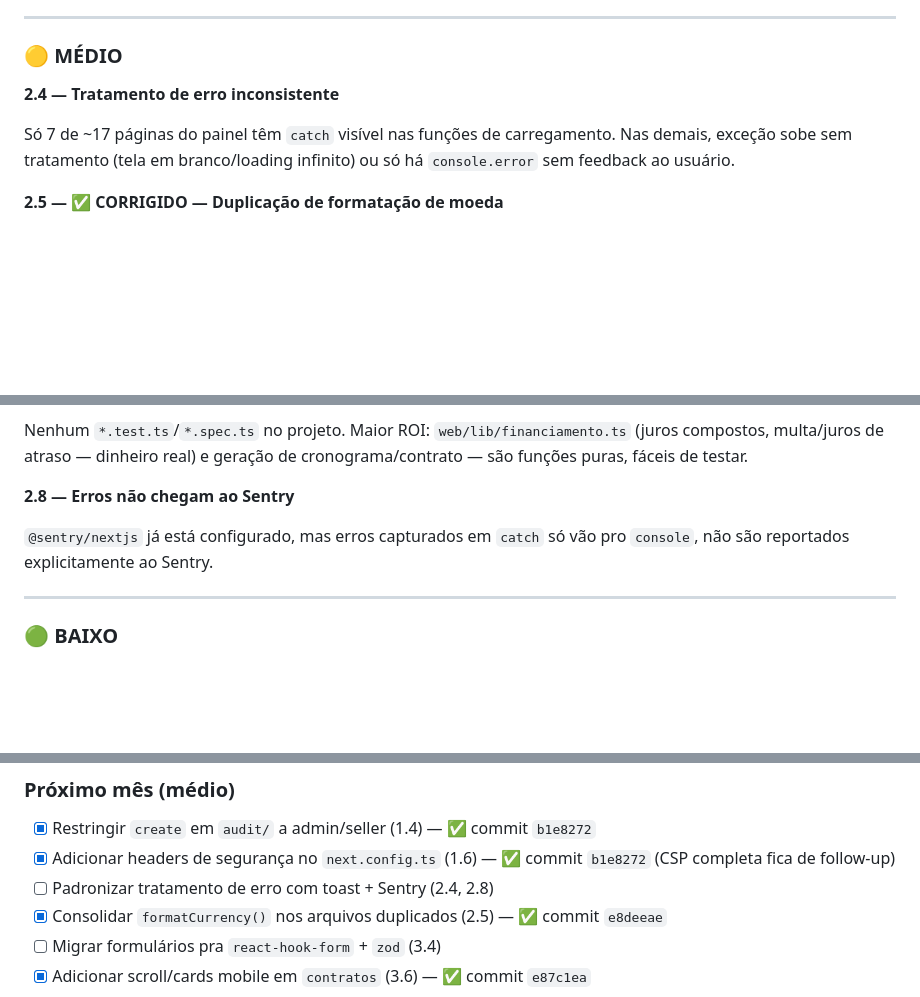
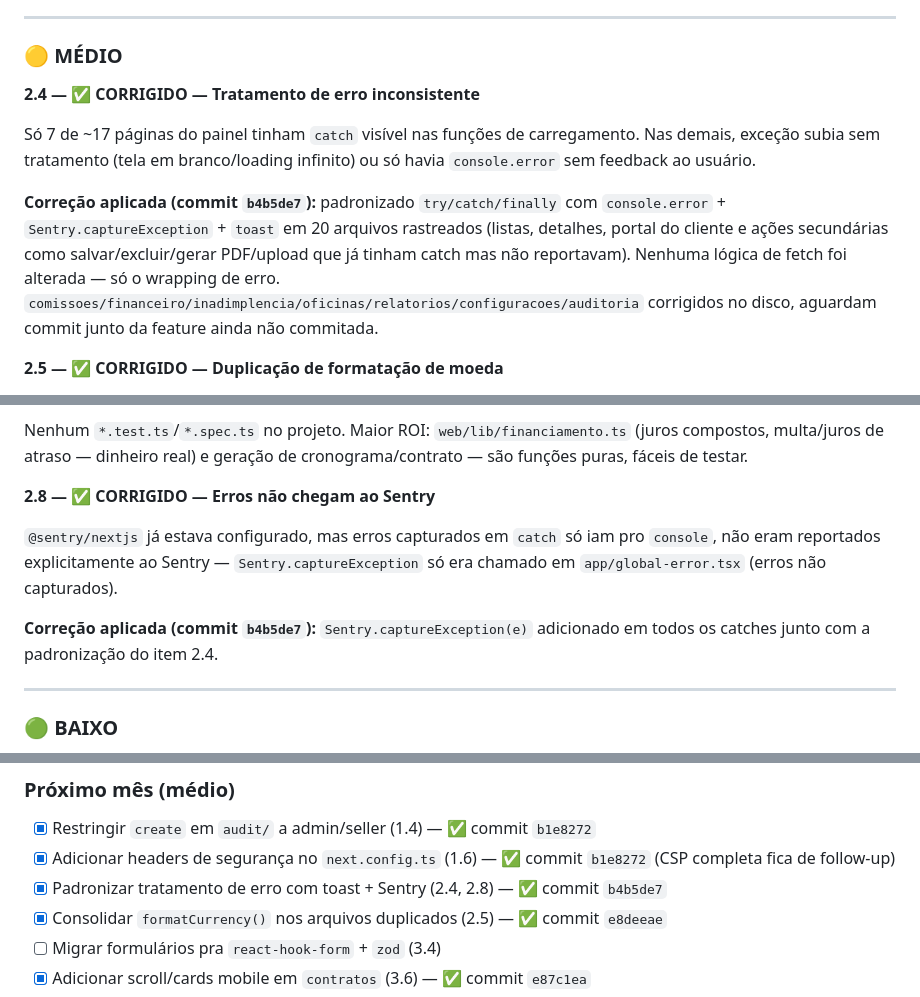
Before and after one commit to niltinhoapp/Financer-auto, a Markdown page: AUDIT.md, 3 parts joined by grey strips. GitHub-like rendering; blank space fills up the shorter version.

Commit message:
docs: mark findings 2.4 and 2.8 as fixed in AUDIT.md

```diff
--- a/AUDIT.md
+++ b/AUDIT.md
@@ -120,9 +120,11 @@ Destaques recorrentes:
 
 ### 🟡 MÉDIO
 
-**2.4 — Tratamento de erro inconsistente**
+**2.4 — ✅ CORRIGIDO — Tratamento de erro inconsistente**
 
-Só 7 de ~17 páginas do painel têm `catch` visível nas funções de carregamento. Nas demais, exceção sobe sem tratamento (tela em branco/loading infinito) ou só há `console.error` sem feedback ao usuário.
+Só 7 de ~17 páginas do painel tinham `catch` visível nas funções de carregamento. Nas demais, exceção subia sem tratamento (tela em branco/loading infinito) ou só havia `console.error` sem feedback ao usuário.
+
+**Correção aplicada (commit `b4b5de7`):** padronizado `try/catch/finally` com `console.error` + `Sentry.captureException` + `toast` em 20 arquivos rastreados (listas, detalhes, portal do cliente e ações secundárias como salvar/excluir/gerar PDF/upload que já tinham catch mas não reportavam). Nenhuma lógica de fetch foi alterada — só o wrapping de erro. `comissoes/financeiro/inadimplencia/oficinas/relatorios/configuracoes/auditoria` corrigidos no disco, aguardam commit junto da feature ainda não commitada.
 
 **2.5 — ✅ CORRIGIDO — Duplicação de formatação de moeda**
 
@@ -146,9 +148,11 @@ Recomenda-se extrair subcomponentes e hooks de dados (`useContrato`, `useCliente
 
 Nenhum `*.test.ts`/`*.spec.ts` no projeto. Maior ROI: `web/lib/financiamento.ts` (juros compostos, multa/juros de atraso — dinheiro real) e geração de cronograma/contrato — são funções puras, fáceis de testar.
 
-**2.8 — Erros não chegam ao Sentry**
+**2.8 — ✅ CORRIGIDO — Erros não chegam ao Sentry**
 
-`@sentry/nextjs` já está configurado, mas erros capturados em `catch` só vão pro `console`, não são reportados explicitamente ao Sentry.
+`@sentry/nextjs` já estava configurado, mas erros capturados em `catch` só iam pro `console`, não eram reportados explicitamente ao Sentry — `Sentry.captureException` só era chamado em `app/global-error.tsx` (erros não capturados).
+
+**Correção aplicada (commit `b4b5de7`):** `Sentry.captureException(e)` adicionado em todos os catches junto com a padronização do item 2.4.
 
 ---
 
@@ -238,7 +242,7 @@ Nenhum `*.test.ts`/`*.spec.ts` no projeto. Maior ROI: `web/lib/financiamento.ts`
 ### Próximo mês (médio)
 - [x] Restringir `create` em `audit/` a admin/seller (1.4) — ✅ commit `b1e8272`
 - [x] Adicionar headers de segurança no `next.config.ts` (1.6) — ✅ commit `b1e8272` (CSP completa fica de follow-up)
-- [ ] Padronizar tratamento de erro com toast + Sentry (2.4, 2.8)
+- [x] Padronizar tratamento de erro com toast + Sentry (2.4, 2.8) — ✅ commit `b4b5de7`
 - [x] Consolidar `formatCurrency()` nos arquivos duplicados (2.5) — ✅ commit `e8deeae`
 - [ ] Migrar formulários pra `react-hook-form` + `zod` (3.4)
 - [x] Adicionar scroll/cards mobile em `contratos` (3.6) — ✅ commit `e87c1ea`
```
